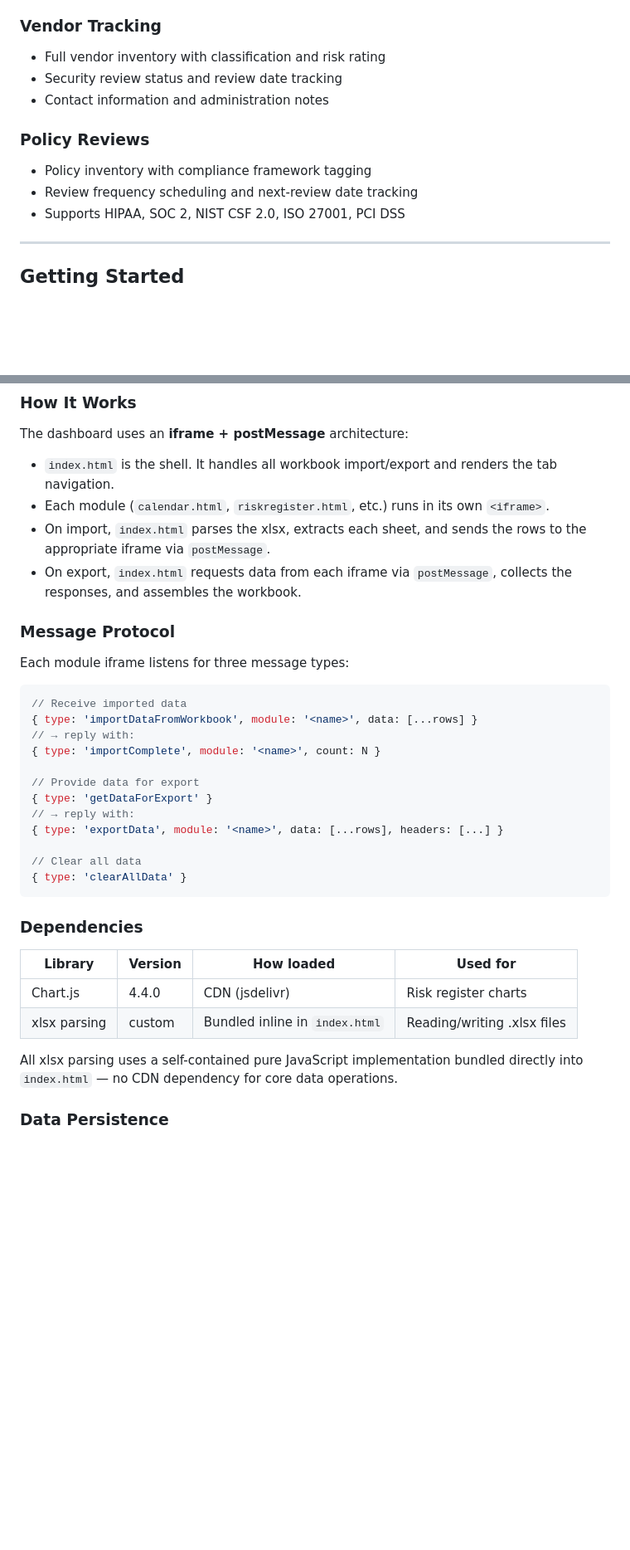
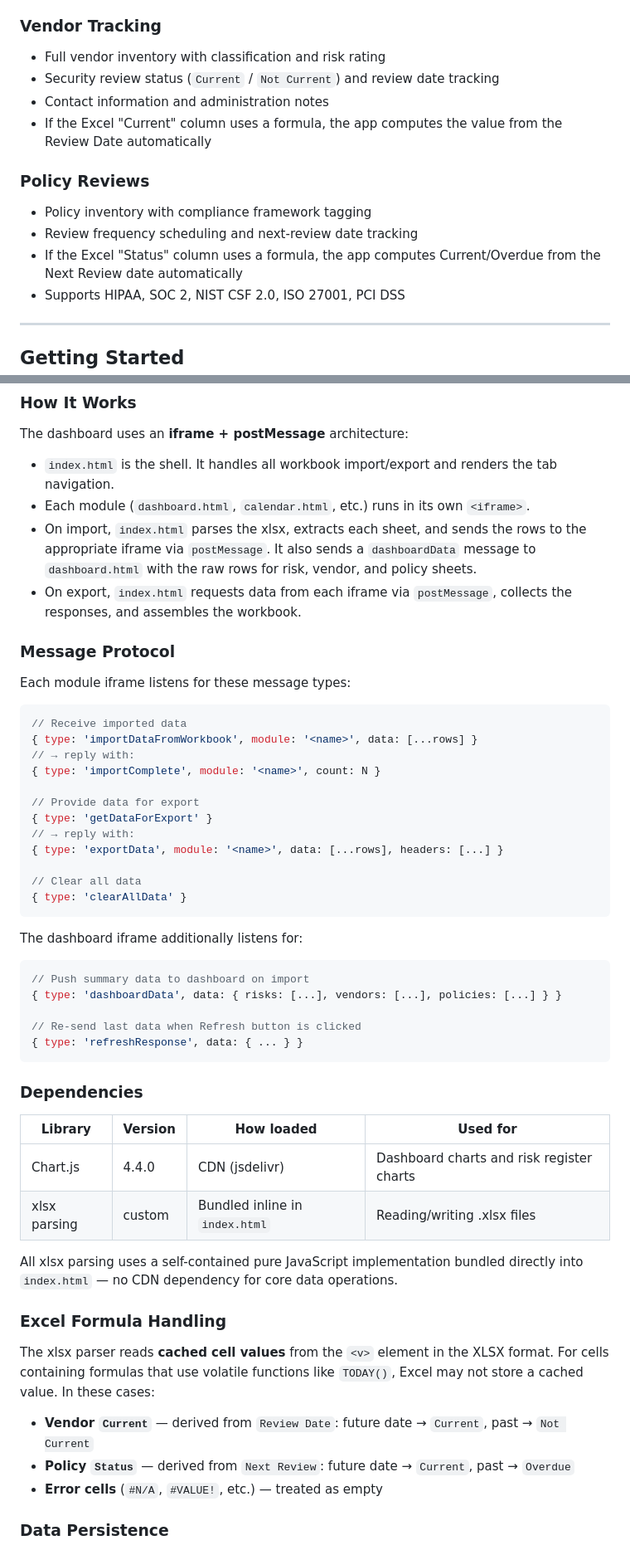
Before and after one commit to cosmicv/cybersec-dashboard, a Markdown page: README.md, 2 parts joined by grey strips. Shown at 83% size. Rendered like a GitHub page; blank space fills up the shorter version.

````diff
--- a/README.md
+++ b/README.md
@@ -46,12 +64,14 @@ The CyberSec Operations Dashboard is a unified tool for managing day-to-day secu
 
 ### Vendor Tracking
 - Full vendor inventory with classification and risk rating
-- Security review status and review date tracking
+- Security review status (`Current` / `Not Current`) and review date tracking
 - Contact information and administration notes
+- If the Excel "Current" column uses a formula, the app computes the value from the Review Date automatically
 
 ### Policy Reviews
 - Policy inventory with compliance framework tagging
 - Review frequency scheduling and next-review date tracking
+- If the Excel "Status" column uses a formula, the app computes Current/Overdue from the Next Review date automatically
 - Supports HIPAA, SOC 2, NIST CSF 2.0, ISO 27001, PCI DSS
 
 ---
@@ -130,13 +156,13 @@ The included `CyberSec_Dashboard_Data.xlsx` sample file contains example data fo
 The dashboard uses an **iframe + postMessage** architecture:
 
 - `index.html` is the shell. It handles all workbook import/export and renders the tab navigation.
-- Each module (`calendar.html`, `riskregister.html`, etc.) runs in its own `<iframe>`.
-- On import, `index.html` parses the xlsx, extracts each sheet, and sends the rows to the appropriate iframe via `postMessage`.
+- Each module (`dashboard.html`, `calendar.html`, etc.) runs in its own `<iframe>`.
+- On import, `index.html` parses the xlsx, extracts each sheet, and sends the rows to the appropriate iframe via `postMessage`. It also sends a `dashboardData` message to `dashboard.html` with the raw rows for risk, vendor, and policy sheets.
 - On export, `index.html` requests data from each iframe via `postMessage`, collects the responses, and assembles the workbook.
 
 ### Message Protocol
 
-Each module iframe listens for three message types:
+Each module iframe listens for these message types:
 
 ```js
 // Receive imported data
@@ -153,14 +179,32 @@ Each module iframe listens for three message types:
 { type: 'clearAllData' }
 ```
 
+The dashboard iframe additionally listens for:
+
+```js
+// Push summary data to dashboard on import
+{ type: 'dashboardData', data: { risks: [...], vendors: [...], policies: [...] } }
+
+// Re-send last data when Refresh button is clicked
+{ type: 'refreshResponse', data: { ... } }
+```
+
 ### Dependencies
 
 | Library | Version | How loaded | Used for |
 |---------|---------|-----------|----------|
-| Chart.js | 4.4.0 | CDN (jsdelivr) | Risk register charts |
+| Chart.js | 4.4.0 | CDN (jsdelivr) | Dashboard charts and risk register charts |
 | xlsx parsing | custom | Bundled inline in `index.html` | Reading/writing .xlsx files |
 
 All xlsx parsing uses a self-contained pure JavaScript implementation bundled directly into `index.html` — no CDN dependency for core data operations.
+
+### Excel Formula Handling
+
+The xlsx parser reads **cached cell values** from the `<v>` element in the XLSX format. For cells containing formulas that use volatile functions like `TODAY()`, Excel may not store a cached value. In these cases:
+
+- **Vendor `Current`** — derived from `Review Date`: future date → `Current`, past → `Not Current`
+- **Policy `Status`** — derived from `Next Review`: future date → `Current`, past → `Overdue`
+- **Error cells** (`#N/A`, `#VALUE!`, etc.) — treated as empty
 
 ### Data Persistence
 
````
Also changed, not shown: other parts of README.md (+34 -9 lines).
